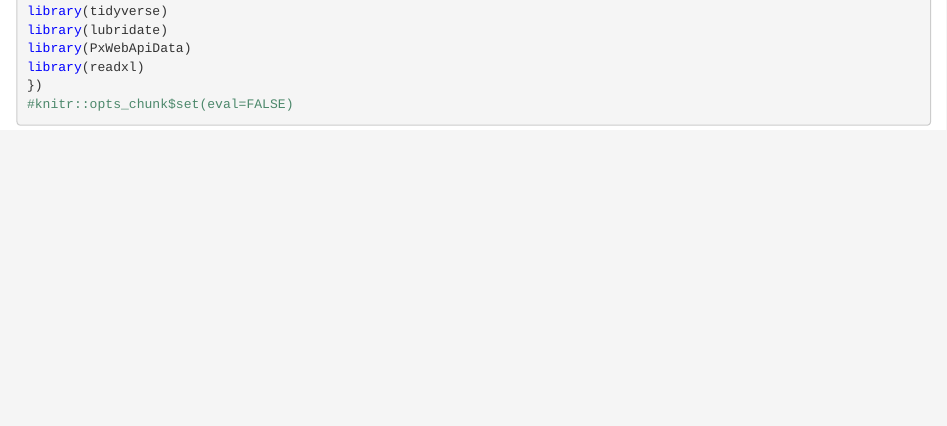
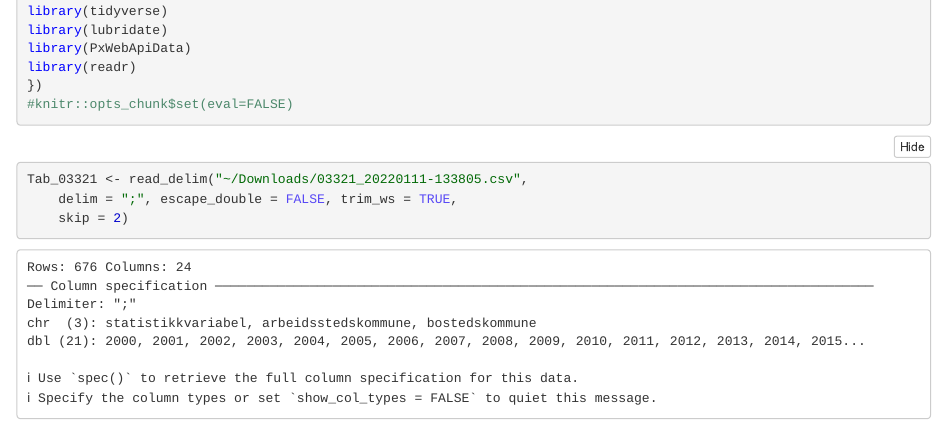
Before and after one commit to ilmork/Arbeidskrav-by-reg, an R Markdown document (punkt_4.Rmd): the page in a window 1100 px wide, from 210 px down. The pictures show the output file punkt_4.nb.html that the author committed with the source, opened offline.

Commit message:
Tab_03321

````diff
--- a/punkt_4.Rmd
+++ b/punkt_4.Rmd
@@ -9,7 +9,13 @@ suppressPackageStartupMessages({
 library(tidyverse)
 library(lubridate)
 library(PxWebApiData)
-library(readxl)
+library(readr)
 })
 #knitr::opts_chunk$set(eval=FALSE)
 ```
+
+```{r}
+Tab_03321 <- read_delim("~/Downloads/03321_20220111-133805.csv",
+    delim = ";", escape_double = FALSE, trim_ws = TRUE,
+    skip = 2)
+```
````
Also changed, not shown: punkt_4.nb.html.
